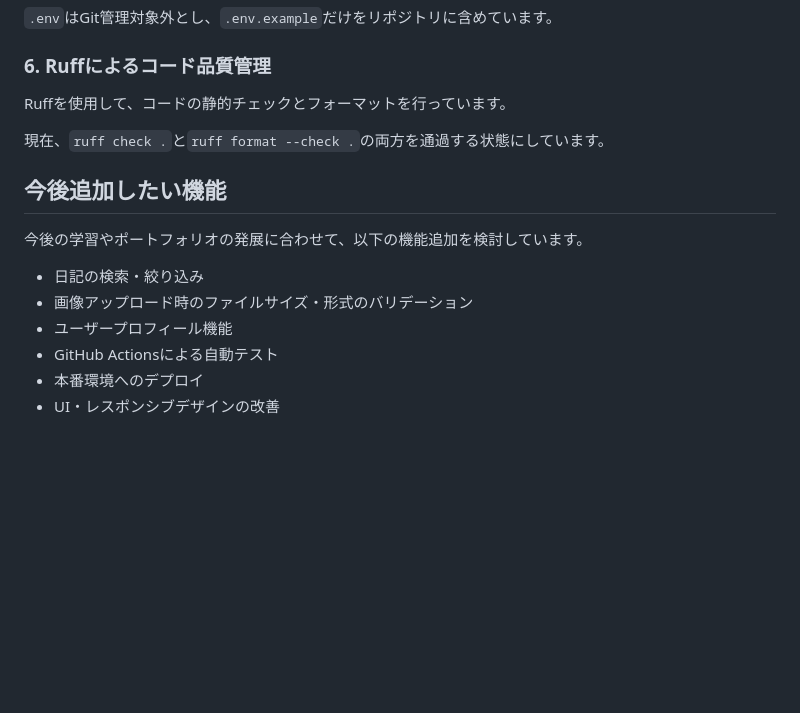
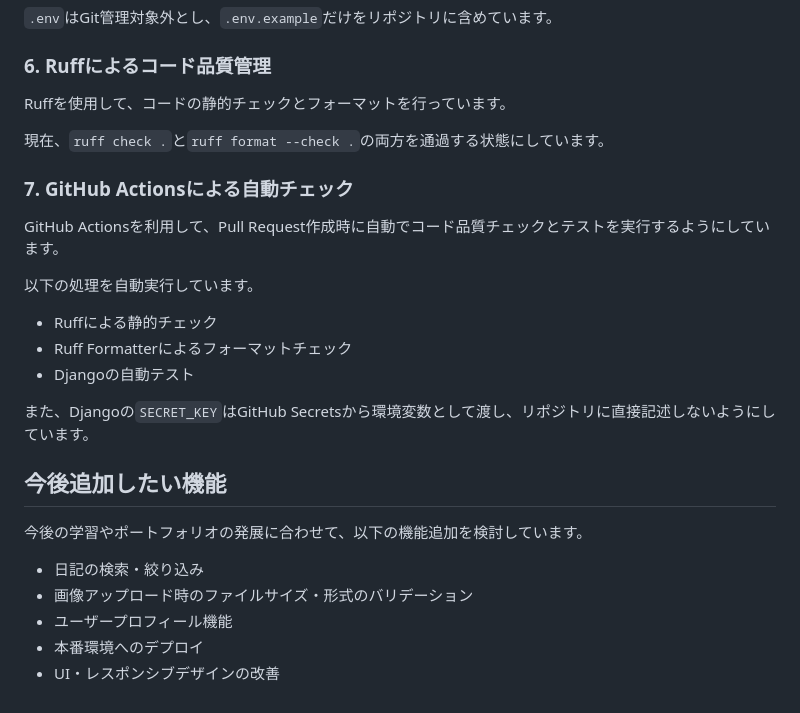
Before and after one commit to chatora0330/diary_project, a Markdown page: README.md, the part around the change. Rendered like a GitHub page; blank space fills up the shorter version.

Commit message:
READMEの更新

```diff
--- a/README.md
+++ b/README.md
@@ -247,6 +247,18 @@ Ruffを使用して、コードの静的チェックとフォーマットを行
 
 現在、`ruff check .`と`ruff format --check .`の両方を通過する状態にしています。
 
+### 7. GitHub Actionsによる自動チェック
+
+GitHub Actionsを利用して、Pull Request作成時に自動でコード品質チェックとテストを実行するようにしています。
+
+以下の処理を自動実行しています。
+
+* Ruffによる静的チェック
+* Ruff Formatterによるフォーマットチェック
+* Djangoの自動テスト
+
+また、Djangoの`SECRET_KEY`はGitHub Secretsから環境変数として渡し、リポジトリに直接記述しないようにしています。
+
 ## 今後追加したい機能
 
 今後の学習やポートフォリオの発展に合わせて、以下の機能追加を検討しています。
@@ -254,6 +266,5 @@ Ruffを使用して、コードの静的チェックとフォーマットを行
 * 日記の検索・絞り込み
 * 画像アップロード時のファイルサイズ・形式のバリデーション
 * ユーザープロフィール機能
-* GitHub Actionsによる自動テスト
 * 本番環境へのデプロイ
 * UI・レスポンシブデザインの改善
```
